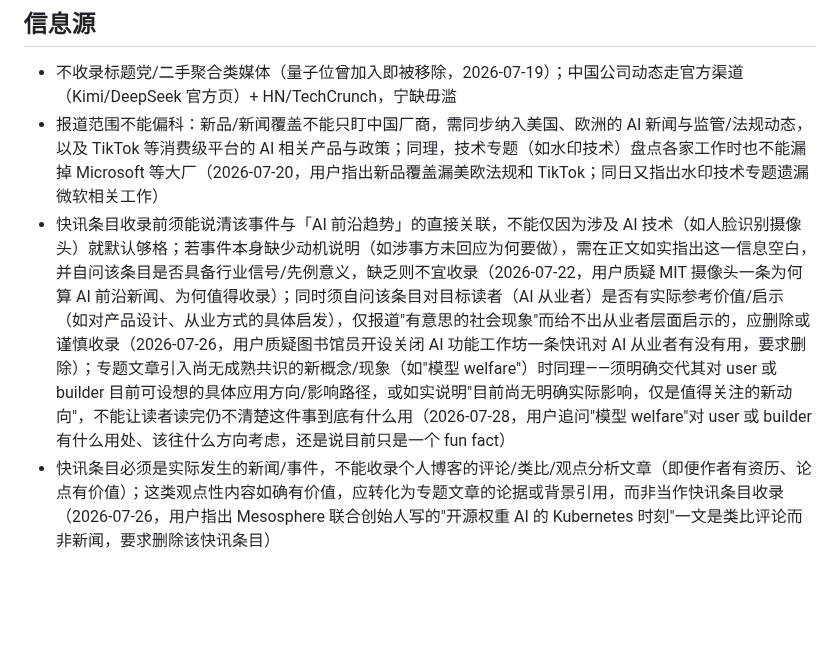
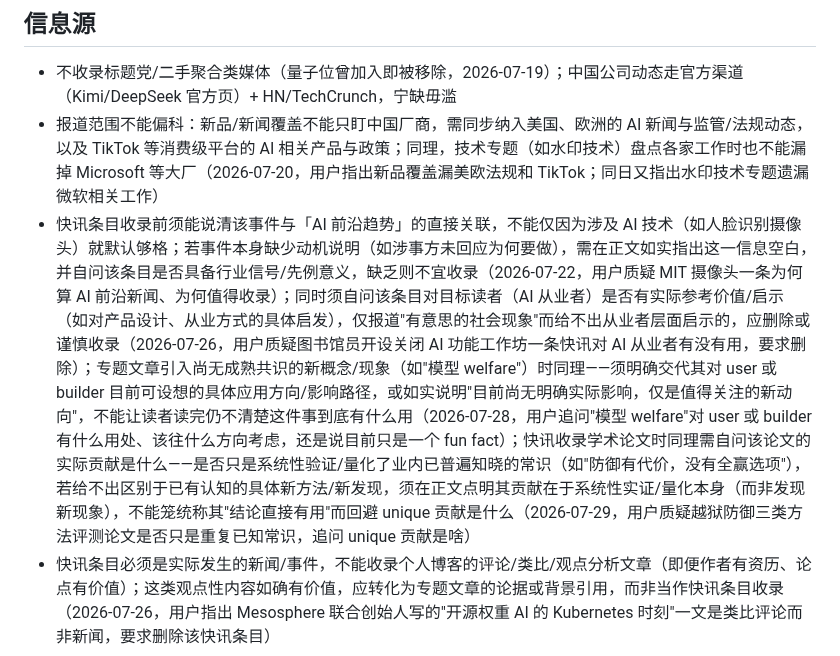
Before and after one commit to mengyahuUSTC-PU/mengyahuUSTC-PU.github.io, a Markdown page: automation/prompts/editorial-lessons.md, the part around the change. GitHub-like rendering; blank space fills up the shorter version.

Commit message:
Update editorial lessons from user feedback
Co-Authored-By: Claude Opus 4.8 <noreply@anthropic.com>

```diff
--- a/automation/prompts/editorial-lessons.md
+++ b/automation/prompts/editorial-lessons.md
@@ -24,7 +24,7 @@
 
 - 不收录标题党/二手聚合类媒体（量子位曾加入即被移除，2026-07-19）；中国公司动态走官方渠道（Kimi/DeepSeek 官方页）+ HN/TechCrunch，宁缺毋滥
 - 报道范围不能偏科：新品/新闻覆盖不能只盯中国厂商，需同步纳入美国、欧洲的 AI 新闻与监管/法规动态，以及 TikTok 等消费级平台的 AI 相关产品与政策；同理，技术专题（如水印技术）盘点各家工作时也不能漏掉 Microsoft 等大厂（2026-07-20，用户指出新品覆盖漏美欧法规和 TikTok；同日又指出水印技术专题遗漏微软相关工作）
-- 快讯条目收录前须能说清该事件与「AI 前沿趋势」的直接关联，不能仅因为涉及 AI 技术（如人脸识别摄像头）就默认够格；若事件本身缺少动机说明（如涉事方未回应为何要做），需在正文如实指出这一信息空白，并自问该条目是否具备行业信号/先例意义，缺乏则不宜收录（2026-07-22，用户质疑 MIT 摄像头一条为何算 AI 前沿新闻、为何值得收录）；同时须自问该条目对目标读者（AI 从业者）是否有实际参考价值/启示（如对产品设计、从业方式的具体启发），仅报道"有意思的社会现象"而给不出从业者层面启示的，应删除或谨慎收录（2026-07-26，用户质疑图书馆员开设关闭 AI 功能工作坊一条快讯对 AI 从业者有没有用，要求删除）；专题文章引入尚无成熟共识的新概念/现象（如"模型 welfare"）时同理——须明确交代其对 user 或 builder 目前可设想的具体应用方向/影响路径，或如实说明"目前尚无明确实际影响，仅是值得关注的新动向"，不能让读者读完仍不清楚这件事到底有什么用（2026-07-28，用户追问"模型 welfare"对 user 或 builder 有什么用处、该往什么方向考虑，还是说目前只是一个 fun fact）
+- 快讯条目收录前须能说清该事件与「AI 前沿趋势」的直接关联，不能仅因为涉及 AI 技术（如人脸识别摄像头）就默认够格；若事件本身缺少动机说明（如涉事方未回应为何要做），需在正文如实指出这一信息空白，并自问该条目是否具备行业信号/先例意义，缺乏则不宜收录（2026-07-22，用户质疑 MIT 摄像头一条为何算 AI 前沿新闻、为何值得收录）；同时须自问该条目对目标读者（AI 从业者）是否有实际参考价值/启示（如对产品设计、从业方式的具体启发），仅报道"有意思的社会现象"而给不出从业者层面启示的，应删除或谨慎收录（2026-07-26，用户质疑图书馆员开设关闭 AI 功能工作坊一条快讯对 AI 从业者有没有用，要求删除）；专题文章引入尚无成熟共识的新概念/现象（如"模型 welfare"）时同理——须明确交代其对 user 或 builder 目前可设想的具体应用方向/影响路径，或如实说明"目前尚无明确实际影响，仅是值得关注的新动向"，不能让读者读完仍不清楚这件事到底有什么用（2026-07-28，用户追问"模型 welfare"对 user 或 builder 有什么用处、该往什么方向考虑，还是说目前只是一个 fun fact）；快讯收录学术论文时同理需自问该论文的实际贡献是什么——是否只是系统性验证/量化了业内已普遍知晓的常识（如"防御有代价，没有全赢选项"），若给不出区别于已有认知的具体新方法/新发现，须在正文点明其贡献在于系统性实证/量化本身（而非发现新现象），不能笼统称其"结论直接有用"而回避 unique 贡献是什么（2026-07-29，用户质疑越狱防御三类方法评测论文是否只是重复已知常识，追问 unique 贡献是啥）
 - 快讯条目必须是实际发生的新闻/事件，不能收录个人博客的评论/类比/观点分析文章（即便作者有资历、论点有价值）；这类观点性内容如确有价值，应转化为专题文章的论据或背景引用，而非当作快讯条目收录（2026-07-26，用户指出 Mesosphere 联合创始人写的"开源权重 AI 的 Kubernetes 时刻"一文是类比评论而非新闻，要求删除该快讯条目）
 
 ## 呈现
```
